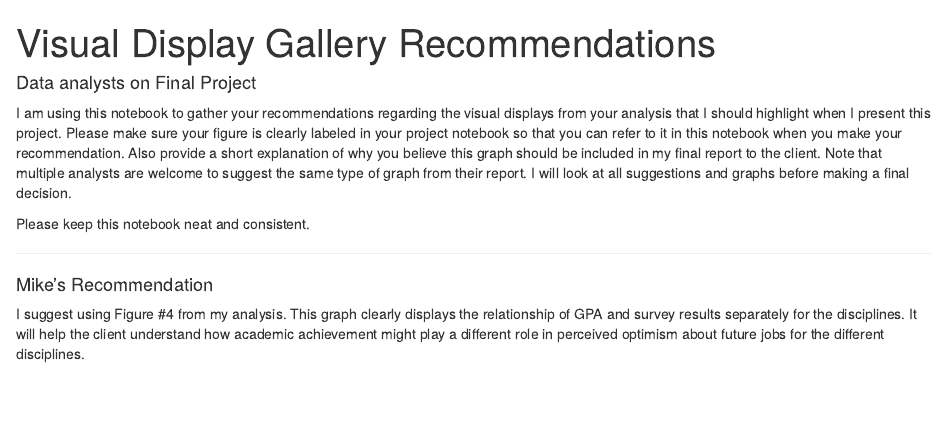
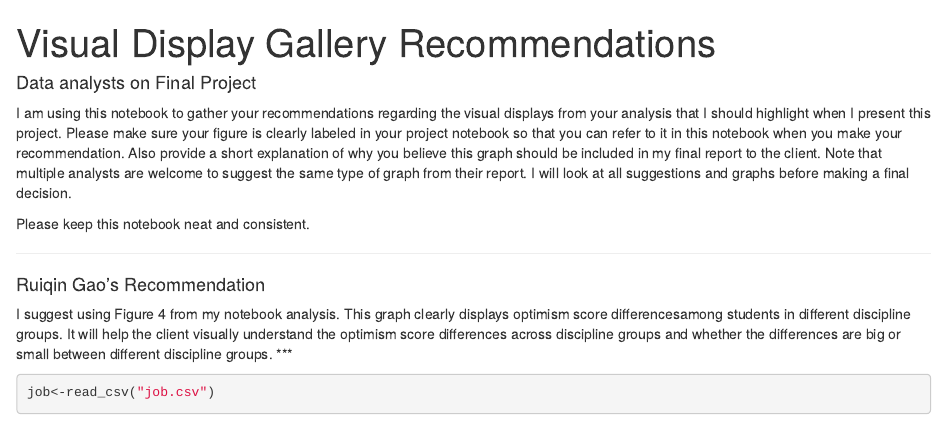
Before and after one commit to fourthz/EDRM-718-Final-Project-Gallery, an R Markdown document (Gallery Recommendations Notebook.Rmd): the page in a window 1100 px wide, from its top. Rendered offline with R 4.5, knitr and Pandoc, with nearby package versions; some code elsewhere in the file could not run offline; common packages that the code uses without loading them are loaded.

Commit message:
Added a graph

````diff
--- a/Gallery Recommendations Notebook.Rmd
+++ b/Gallery Recommendations Notebook.Rmd
@@ -1,7 +1,9 @@
 ---
 title: "Visual Display Gallery Recommendations"
 author: "Data analysts on Final Project"
-output: html_notebook
+output:
+  html_document:
+    df_print: paged
 ---
 
 I am using this notebook to gather your recommendations regarding the visual
@@ -15,13 +17,12 @@ I will look at all suggestions and graphs before making a final decision.
 Please keep this notebook neat and consistent.
 
 ***
-
-#### Mike's Recommendation
-
-I suggest using Figure #4 from my analysis. This graph clearly displays the
-relationship of GPA and survey results separately for the disciplines. It
-will help the client understand how academic achievement might play a
-different role in perceived optimism about future jobs for the different
-disciplines.
-
+#### Ruiqin Gao's Recommendation
+I suggest using Figure 4 from my notebook analysis. This graph clearly displays
+optimism score differencesamong students in different discipline groups.
+It will help the client visually understand the optimism score differences
+across discipline groups and whether the differences are big or small between
+different discipline groups.
 ***
+```{r echo=TRUE}
+job<-read_csv("job.csv")
````
Also changed, not shown: Gallery Recommendations Notebook.Rmd (8 more changed lines), 1 other file.
